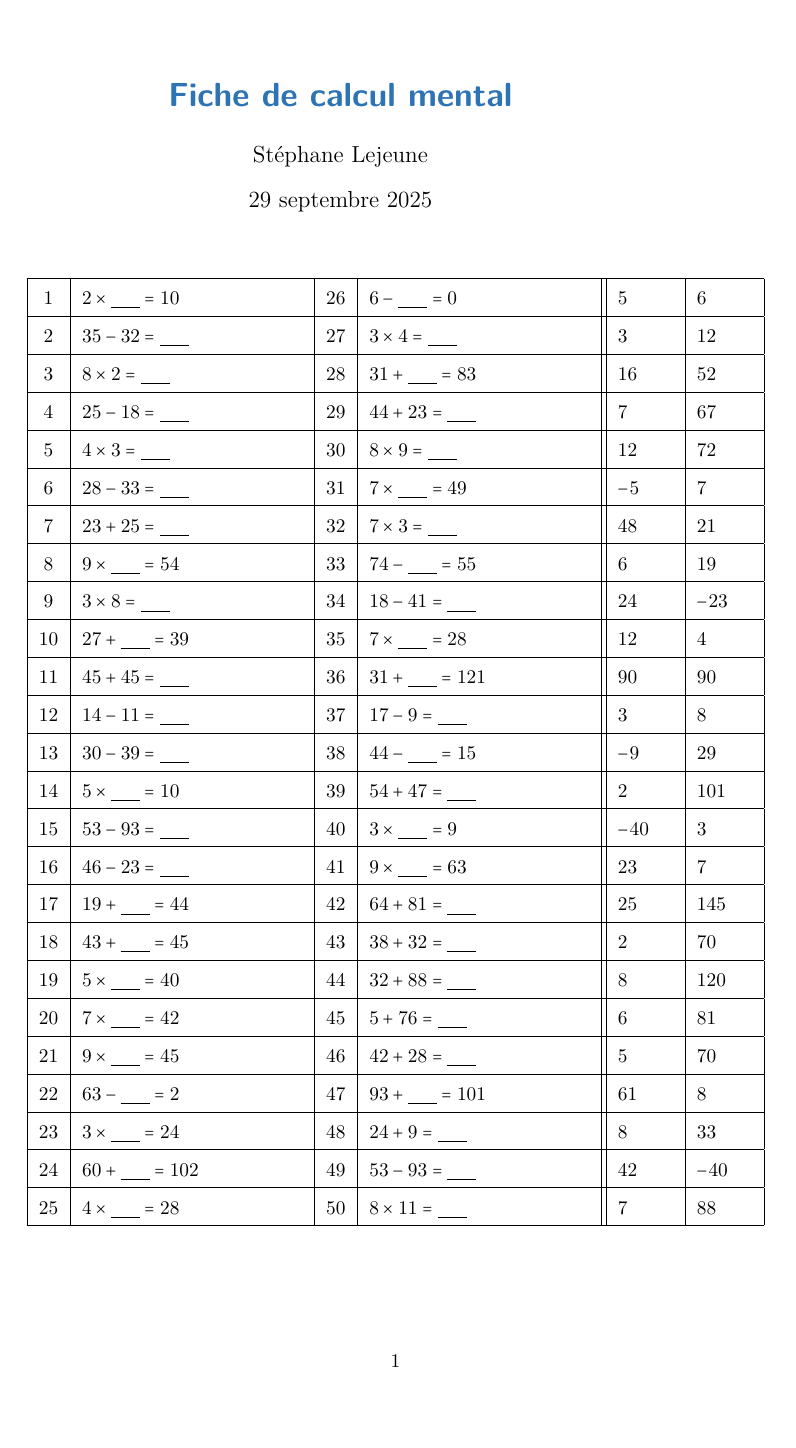
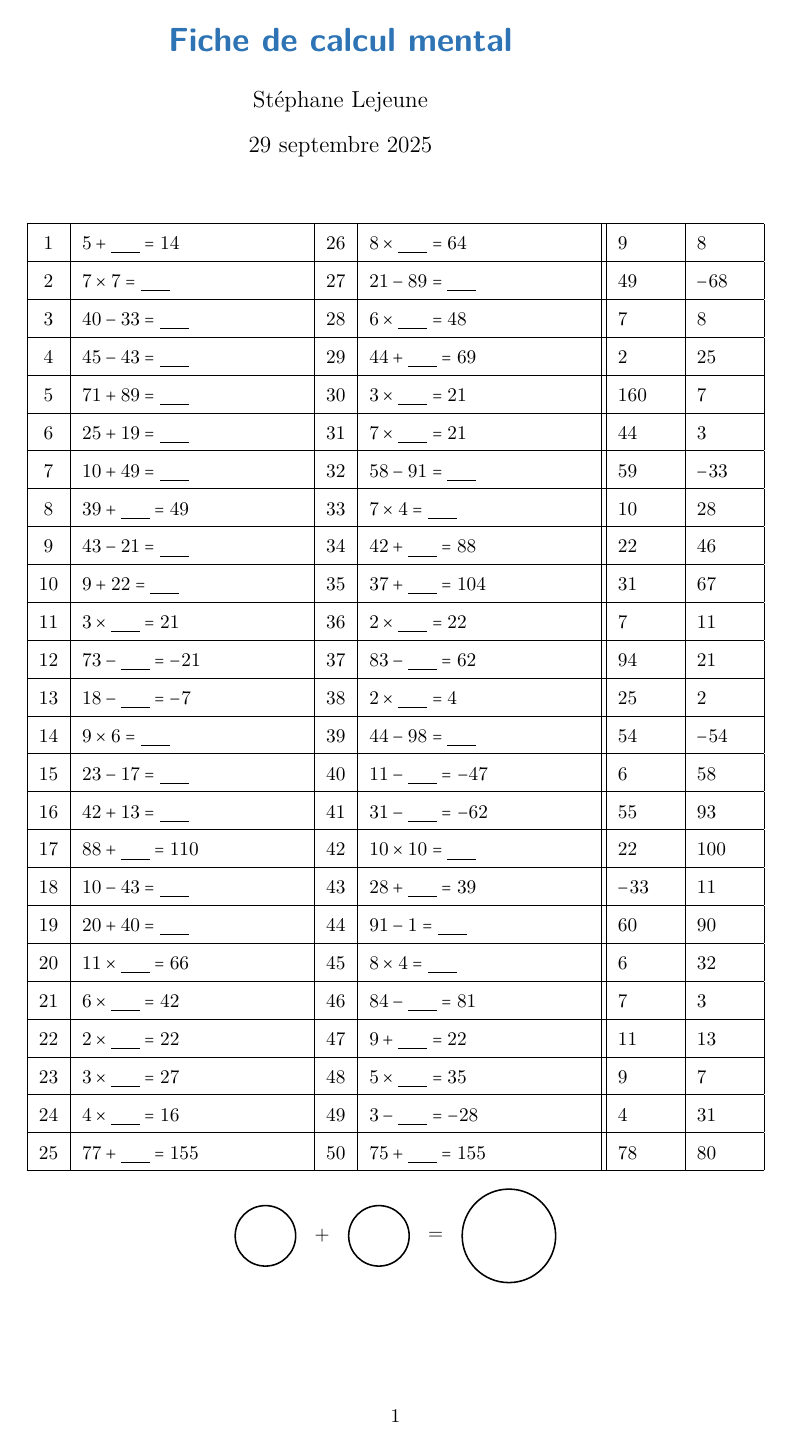
Before and after one commit to Vehementum/Maths_tools, a LaTeX document (latex/src/student_worksheet.tex): the whole page. Compiled offline with pdfLaTeX.

Commit message:
score de fin

```diff
--- a/latex/src/student_worksheet.tex
+++ b/latex/src/student_worksheet.tex
@@ -3,8 +3,9 @@
 \input{latex/src/common/common_header.tex}
 \input{latex/src/common/macros/math.tex}
 \input{latex/src/common/macros/theorems.tex}
-\usepackage[a4paper,hmargin=30mm,vmargin=30mm]{geometry}
+\usepackage[a4paper,hmargin=30mm,vmargin=20mm]{geometry}
 \usepackage{array}
+\usepackage{tikz}
 \title{\hspace{-2.0cm}\color{astral} \sffamily \bfseries Fiche de calcul mental}
 \author{\hspace{-2.0cm}Stéphane Lejeune}
 \date{\hspace{-2.0cm}\today}
@@ -16,56 +17,70 @@
 \center
 \begin{tabular}{|c|p{4cm}|c|p{4cm}||p{1cm}|p{1cm}|}
 \hline
-1 & $2 \times \underline{\phantom{999}} = 10$ & 26 & $6 - \underline{\phantom{999}} = 0$ & $5$ & $6$ \\
+1 & $5 + \underline{\phantom{999}} = 14$ & 26 & $8 \times \underline{\phantom{999}} = 64$ & $9$ & $8$ \\
 \hline
-2 & $35 - 32 = \underline{\phantom{999}}$ & 27 & $3 \times 4 = \underline{\phantom{999}}$ & $3$ & $12$ \\
+2 & $7 \times 7 = \underline{\phantom{999}}$ & 27 & $21 - 89 = \underline{\phantom{999}}$ & $49$ & $-68$ \\
 \hline
-3 & $8 \times 2 = \underline{\phantom{999}}$ & 28 & $31 + \underline{\phantom{999}} = 83$ & $16$ & $52$ \\
+3 & $40 - 33 = \underline{\phantom{999}}$ & 28 & $6 \times \underline{\phantom{999}} = 48$ & $7$ & $8$ \\
 \hline
-4 & $25 - 18 = \underline{\phantom{999}}$ & 29 & $44 + 23 = \underline{\phantom{999}}$ & $7$ & $67$ \\
+4 & $45 - 43 = \underline{\phantom{999}}$ & 29 & $44 + \underline{\phantom{999}} = 69$ & $2$ & $25$ \\
 \hline
-5 & $4 \times 3 = \underline{\phantom{999}}$ & 30 & $8 \times 9 = \underline{\phantom{999}}$ & $12$ & $72$ \\
+5 & $71 + 89 = \underline{\phantom{999}}$ & 30 & $3 \times \underline{\phantom{999}} = 21$ & $160$ & $7$ \\
 \hline
-6 & $28 - 33 = \underline{\phantom{999}}$ & 31 & $7 \times \underline{\phantom{999}} = 49$ & $-5$ & $7$ \\
+6 & $25 + 19 = \underline{\phantom{999}}$ & 31 & $7 \times \underline{\phantom{999}} = 21$ & $44$ & $3$ \\
 \hline
-7 & $23 + 25 = \underline{\phantom{999}}$ & 32 & $7 \times 3 = \underline{\phantom{999}}$ & $48$ & $21$ \\
+7 & $10 + 49 = \underline{\phantom{999}}$ & 32 & $58 - 91 = \underline{\phantom{999}}$ & $59$ & $-33$ \\
 \hline
-8 & $9 \times \underline{\phantom{999}} = 54$ & 33 & $74 - \underline{\phantom{999}} = 55$ & $6$ & $19$ \\
+8 & $39 + \underline{\phantom{999}} = 49$ & 33 & $7 \times 4 = \underline{\phantom{999}}$ & $10$ & $28$ \\
 \hline
-9 & $3 \times 8 = \underline{\phantom{999}}$ & 34 & $18 - 41 = \underline{\phantom{999}}$ & $24$ & $-23$ \\
+9 & $43 - 21 = \underline{\phantom{999}}$ & 34 & $42 + \underline{\phantom{999}} = 88$ & $22$ & $46$ \\
 \hline
-10 & $27 + \underline{\phantom{999}} = 39$ & 35 & $7 \times \underline{\phantom{999}} = 28$ & $12$ & $4$ \\
+10 & $9 + 22 = \underline{\phantom{999}}$ & 35 & $37 + \underline{\phantom{999}} = 104$ & $31$ & $67$ \\
 \hline
-11 & $45 + 45 = \underline{\phantom{999}}$ & 36 & $31 + \underline{\phantom{999}} = 121$ & $90$ & $90$ \\
+11 & $3 \times \underline{\phantom{999}} = 21$ & 36 & $2 \times \underline{\phantom{999}} = 22$ & $7$ & $11$ \\
 \hline
-12 & $14 - 11 = \underline{\phantom{999}}$ & 37 & $17 - 9 = \underline{\phantom{999}}$ & $3$ & $8$ \\
+12 & $73 - \underline{\phantom{999}} = -21$ & 37 & $83 - \underline{\phantom{999}} = 62$ & $94$ & $21$ \\
 \hline
-13 & $30 - 39 = \underline{\phantom{999}}$ & 38 & $44 - \underline{\phantom{999}} = 15$ & $-9$ & $29$ \\
+13 & $18 - \underline{\phantom{999}} = -7$ & 38 & $2 \times \underline{\phantom{999}} = 4$ & $25$ & $2$ \\
 \hline
-14 & $5 \times \underline{\phantom{999}} = 10$ & 39 & $54 + 47 = \underline{\phantom{999}}$ & $2$ & $101$ \\
+14 & $9 \times 6 = \underline{\phantom{999}}$ & 39 & $44 - 98 = \underline{\phantom{999}}$ & $54$ & $-54$ \\
 \hline
-15 & $53 - 93 = \underline{\phantom{999}}$ & 40 & $3 \times \underline{\phantom{999}} = 9$ & $-40$ & $3$ \\
+15 & $23 - 17 = \underline{\phantom{999}}$ & 40 & $11 - \underline{\phantom{999}} = -47$ & $6$ & $58$ \\
 \hline
-16 & $46 - 23 = \underline{\phantom{999}}$ & 41 & $9 \times \underline{\phantom{999}} = 63$ & $23$ & $7$ \\
+16 & $42 + 13 = \underline{\phantom{999}}$ & 41 & $31 - \underline{\phantom{999}} = -62$ & $55$ & $93$ \\
 \hline
-17 & $19 + \underline{\phantom{999}} = 44$ & 42 & $64 + 81 = \underline{\phantom{999}}$ & $25$ & $145$ \\
+17 & $88 + \underline{\phantom{999}} = 110$ & 42 & $10 \times 10 = \underline{\phantom{999}}$ & $22$ & $100$ \\
 \hline
-18 & $43 + \underline{\phantom{999}} = 45$ & 43 & $38 + 32 = \underline{\phantom{999}}$ & $2$ & $70$ \\
+18 & $10 - 43 = \underline{\phantom{999}}$ & 43 & $28 + \underline{\phantom{999}} = 39$ & $-33$ & $11$ \\
 \hline
-19 & $5 \times \underline{\phantom{999}} = 40$ & 44 & $32 + 88 = \underline{\phantom{999}}$ & $8$ & $120$ \\
+19 & $20 + 40 = \underline{\phantom{999}}$ & 44 & $91 - 1 = \underline{\phantom{999}}$ & $60$ & $90$ \\
 \hline
-20 & $7 \times \underline{\phantom{999}} = 42$ & 45 & $5 + 76 = \underline{\phantom{999}}$ & $6$ & $81$ \\
+20 & $11 \times \underline{\phantom{999}} = 66$ & 45 & $8 \times 4 = \underline{\phantom{999}}$ & $6$ & $32$ \\
 \hline
-21 & $9 \times \underline{\phantom{999}} = 45$ & 46 & $42 + 28 = \underline{\phantom{999}}$ & $5$ & $70$ \\
+21 & $6 \times \underline{\phantom{999}} = 42$ & 46 & $84 - \underline{\phantom{999}} = 81$ & $7$ & $3$ \\
 \hline
-22 & $63 - \underline{\phantom{999}} = 2$ & 47 & $93 + \underline{\phantom{999}} = 101$ & $61$ & $8$ \\
+22 & $2 \times \underline{\phantom{999}} = 22$ & 47 & $9 + \underline{\phantom{999}} = 22$ & $11$ & $13$ \\
 \hline
-23 & $3 \times \underline{\phantom{999}} = 24$ & 48 & $24 + 9 = \underline{\phantom{999}}$ & $8$ & $33$ \\
+23 & $3 \times \underline{\phantom{999}} = 27$ & 48 & $5 \times \underline{\phantom{999}} = 35$ & $9$ & $7$ \\
 \hline
-24 & $60 + \underline{\phantom{999}} = 102$ & 49 & $53 - 93 = \underline{\phantom{999}}$ & $42$ & $-40$ \\
+24 & $4 \times \underline{\phantom{999}} = 16$ & 49 & $3 - \underline{\phantom{999}} = -28$ & $4$ & $31$ \\
 \hline
-25 & $4 \times \underline{\phantom{999}} = 28$ & 50 & $8 \times 11 = \underline{\phantom{999}}$ & $7$ & $88$ \\
+25 & $77 + \underline{\phantom{999}} = 155$ & 50 & $75 + \underline{\phantom{999}} = 155$ & $78$ & $80$ \\
 \hline
 
 \end{tabular}
+\begin{center}
+\begin{tikzpicture}[thick, node distance=0.2cm] % node distance = espacement par défaut
+    % Deux petits cercles
+    \node[draw,circle,minimum size=1.1cm] (A) {};
+    \node[right=of A] (plus1) {+};
+    \node[right=of plus1, draw,circle,minimum size=1.1cm] (B) {};
+
+    % Signe égal
+    \node[right=of B] (equal) {=};
+
+    % Grand cercle
+    \node[right=of equal, draw,circle,minimum size=1.7cm] (C) {};
+\end{tikzpicture}
+\end{center}
 \end{document}
```
Also changed, not shown: student_worksheet.pdf, 1 other file.
